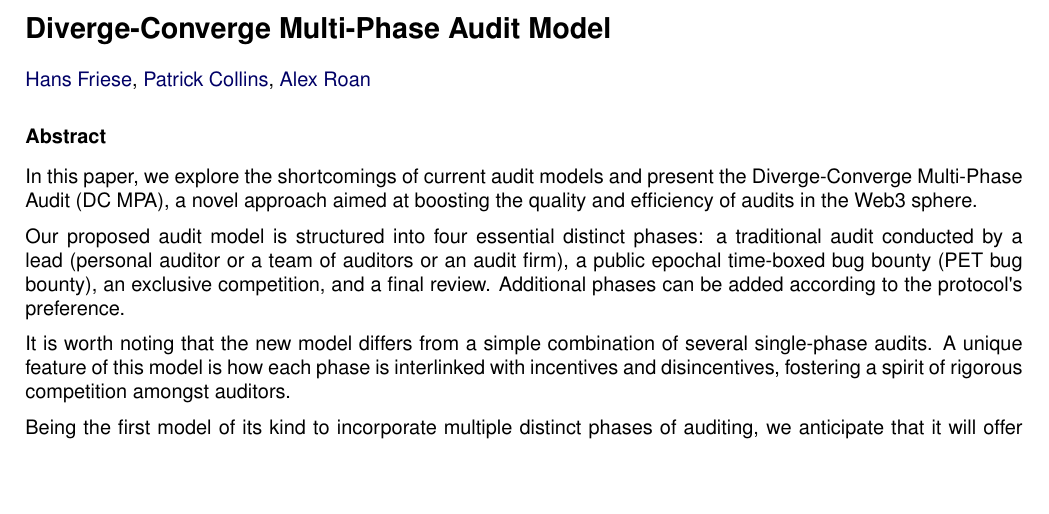
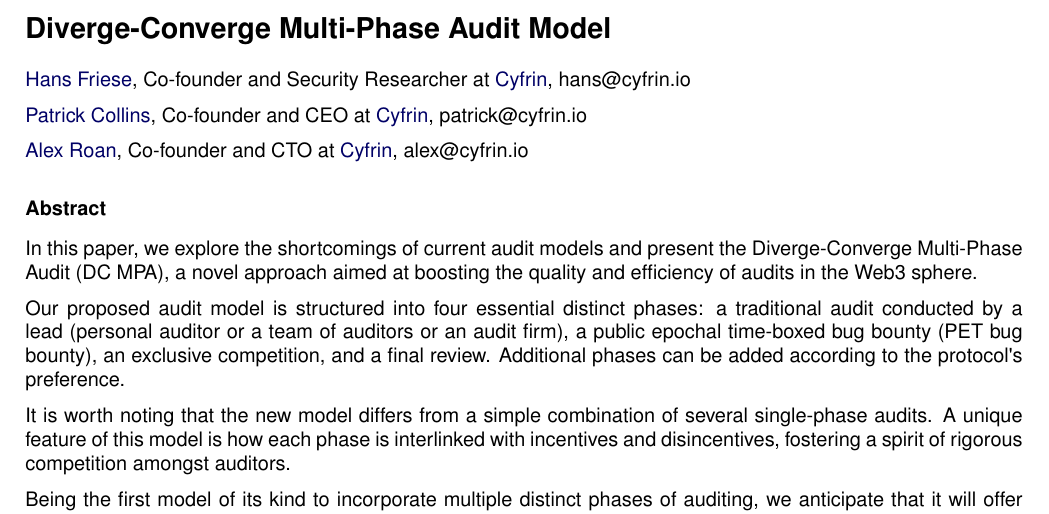
Before and after one commit to Cyfrin/diverge-converge-audit, a LaTeX document (DC Multi-Phase Audit.tex): part of page 1 of 16, cut so that both start at the same text, the shorter picture padded with empty space. Compiled offline with pdfLaTeX.

Commit message:
tex, pdf modified

```diff
--- a/DC Multi-Phase Audit.tex
+++ b/DC Multi-Phase Audit.tex
@@ -71,11 +70,17 @@
 
 % REPORT FORMAT:
 \begin{document}
-\section*{Diverge-Converge Multi-Phase Audit
-Model}\label{diverge-converge-multi-phase-audit-model}
 
-\href{hans@cyfrin.io}{Hans Friese}, \href{patrick@cyfrin.io}{Patrick
-Collins}, \href{alex@cyfrin.io}{Alex Roan}
+
+
+\section*{Diverge-Converge Multi-Phase Audit Model}\label{diverge-converge-multi-phase-audit-model}
+
+\par
+\href{hans@cyfrin.io}{Hans Friese}, Co-founder and Security Researcher at \href{https://www.cyfrin.io/}{Cyfrin}, hans@cyfrin.io
+\par
+\href{patrick@cyfrin.io}{Patrick Collins}, Co-founder and CEO at \href{https://www.cyfrin.io/}{Cyfrin}, patrick@cyfrin.io
+\par
+\href{alex@cyfrin.io}{Alex Roan}, Co-founder and CTO at \href{https://www.cyfrin.io/}{Cyfrin}, alex@cyfrin.io
 
 \subsubsection*{Abstract}\label{abstract}
 
```
Also changed, not shown: DC Multi-Phase Audit.pdf, DC Multi-Phase Audit.tex (1 more changed lines).
